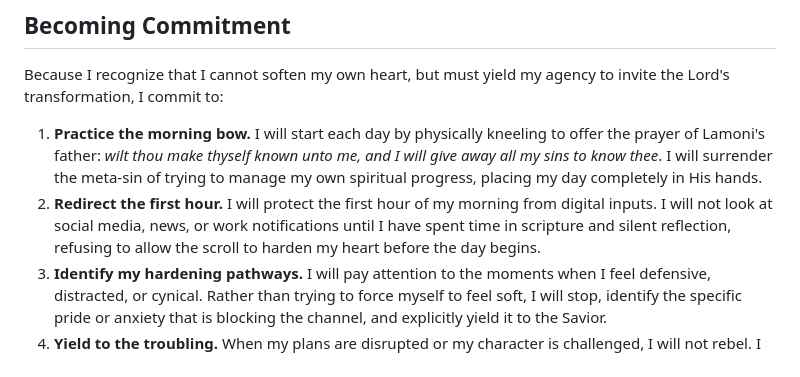
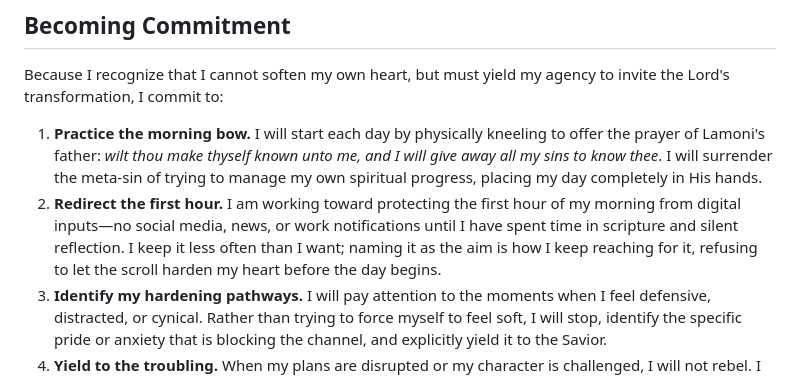
Before and after one commit to cpuchip/scripture-book, a Markdown page: src/chapters/10_softening_what_i_cannot_soften.md, the part around the change. GitHub-like rendering.

```diff
--- a/src/chapters/10_softening_what_i_cannot_soften.md
+++ b/src/chapters/10_softening_what_i_cannot_soften.md
@@ -45,6 +45,6 @@ The shape rhymes. The substances do not. A vague prompt revealing itself in a wr
 Because I recognize that I cannot soften my own heart, but must yield my agency to invite the Lord's transformation, I commit to:
 
 1.  **Practice the morning bow.** I will start each day by physically kneeling to offer the prayer of Lamoni's father: *wilt thou make thyself known unto me, and I will give away all my sins to know thee*. I will surrender the meta-sin of trying to manage my own spiritual progress, placing my day completely in His hands.
-2.  **Redirect the first hour.** I will protect the first hour of my morning from digital inputs. I will not look at social media, news, or work notifications until I have spent time in scripture and silent reflection, refusing to allow the scroll to harden my heart before the day begins.
+2.  **Redirect the first hour.** I am working toward protecting the first hour of my morning from digital inputs—no social media, news, or work notifications until I have spent time in scripture and silent reflection. I keep it less often than I want; naming it as the aim is how I keep reaching for it, refusing to let the scroll harden my heart before the day begins.
 3.  **Identify my hardening pathways.** I will pay attention to the moments when I feel defensive, distracted, or cynical. Rather than trying to force myself to feel soft, I will stop, identify the specific pride or anxiety that is blocking the channel, and explicitly yield it to the Savior.
 4.  **Yield to the troubling.** When my plans are disrupted or my character is challenged, I will not rebel. I will recognize the troubling of my heart as the beginning of the Lord's softening work, allowing Him to dismantle my self-will to make room for His grace.
```
Also changed, not shown: src/chapters/11_the_seventh_time.md (+14 -4 lines).
